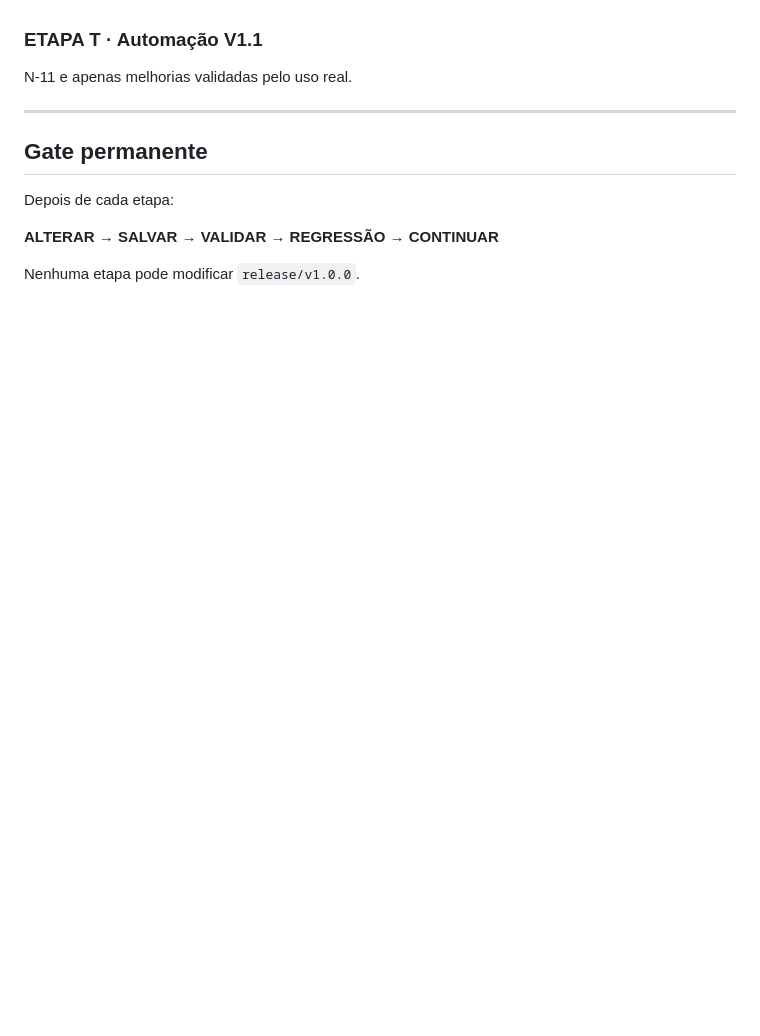
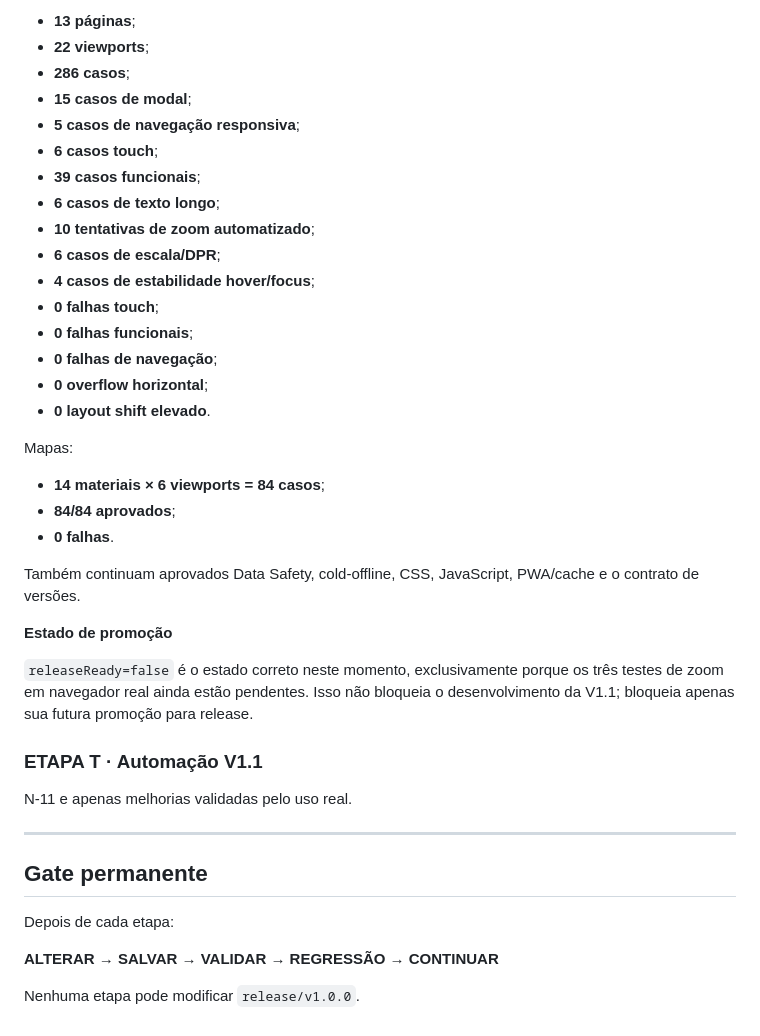
Before and after one commit to saling-vitor/planodeestudos, a Markdown page: docs/V1.1_BACKLOG.md, the part around one of its changes. Rendered like a GitHub page; blank space fills up the shorter version.

Commit message:
docs(v1.1): fechar Etapa S Observabilidade e Release QA

```diff
--- a/docs/V1.1_BACKLOG.md
+++ b/docs/V1.1_BACKLOG.md
@@ -435,3 +505,31 @@ N-08 + N-09 + N-10.
+- **13 páginas**;
+- **22 viewports**;
+- **286 casos**;
+- **15 casos de modal**;
+- **5 casos de navegação responsiva**;
+- **6 casos touch**;
+- **39 casos funcionais**;
+- **6 casos de texto longo**;
+- **10 tentativas de zoom automatizado**;
+- **6 casos de escala/DPR**;
+- **4 casos de estabilidade hover/focus**;
+- **0 falhas touch**;
+- **0 falhas funcionais**;
+- **0 falhas de navegação**;
+- **0 overflow horizontal**;
+- **0 layout shift elevado**.
+
+Mapas:
+
+- **14 materiais × 6 viewports = 84 casos**;
+- **84/84 aprovados**;
+- **0 falhas**.
+
+Também continuam aprovados Data Safety, cold-offline, CSS, JavaScript, PWA/cache e o contrato de versões.
+
+**Estado de promoção**
+
+`releaseReady=false` é o estado correto neste momento, exclusivamente porque os três testes de zoom em navegador real ainda estão pendentes. Isso não bloqueia o desenvolvimento da V1.1; bloqueia apenas sua futura promoção para release.
 
 ### ETAPA T · Automação V1.1
 N-11 e apenas melhorias validadas pelo uso real.
```
Also changed, not shown: other parts of docs/V1.1_BACKLOG.md (+72 -2 lines).
